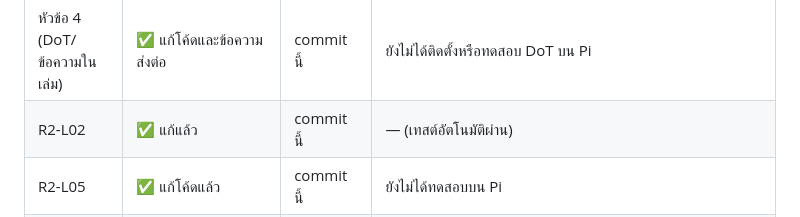
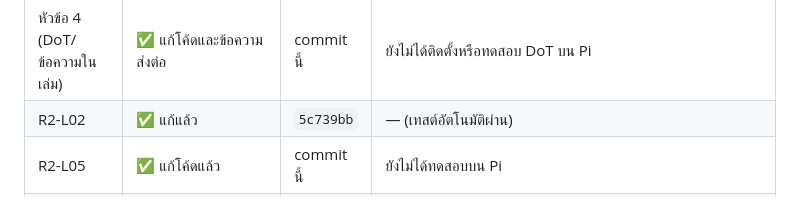
Before and after one commit to Lenilk/Cafe-wifi, a Markdown page: review/CODE_REVIEW_ROUND2_2026-09-29.md, the part around the change. Drawn GitHub-style.

```diff
--- a/review/CODE_REVIEW_ROUND2_2026-09-29.md
+++ b/review/CODE_REVIEW_ROUND2_2026-09-29.md
@@ -34,7 +34,7 @@
 | R2-06 | ✅ แก้แล้ว | `17b2641` | ต้องรัน `install.sh` ใหม่ (unit เปลี่ยน) แล้ว `systemctl restart cafe-logger` ระหว่างมีทราฟฟิก และดูว่ามีไฟล์ `collector-*.json` กับ `collector-dns.offset.json` ใน `/var/log/cafe-wifi` |
 | R2-07 | ✅ แก้แล้ว | `47ba1d5` | ควรดู `journalctl -u cafe-maintenance` หลังรอบ 03:30 ว่ามีบรรทัด "ลบ raw log ที่ครบอายุ…" แม้มี issue อื่นค้าง |
 | หัวข้อ 4 (DoT/ข้อความในเล่ม) | ✅ แก้โค้ดและข้อความส่งต่อ | commit นี้ | ยังไม่ได้ติดตั้งหรือทดสอบ DoT บน Pi |
-| R2-L02 | ✅ แก้แล้ว | commit นี้ | — (เทสต์อัตโนมัติผ่าน) |
+| R2-L02 | ✅ แก้แล้ว | `5c739bb` | — (เทสต์อัตโนมัติผ่าน) |
 | R2-L05 | ✅ แก้โค้ดแล้ว | commit นี้ | ยังไม่ได้ทดสอบบน Pi |
 | R2-L03 | ✅ แก้โค้ดแล้ว | commit นี้ | — (เทสต์อัตโนมัติผ่าน) |
 | R2-L01 | ✅ แก้โค้ดแล้ว | commit นี้ | ยังไม่ได้ทดสอบบน Pi |
```
Also changed, not shown: review/2026-09-30.md (+9 -5 lines).
